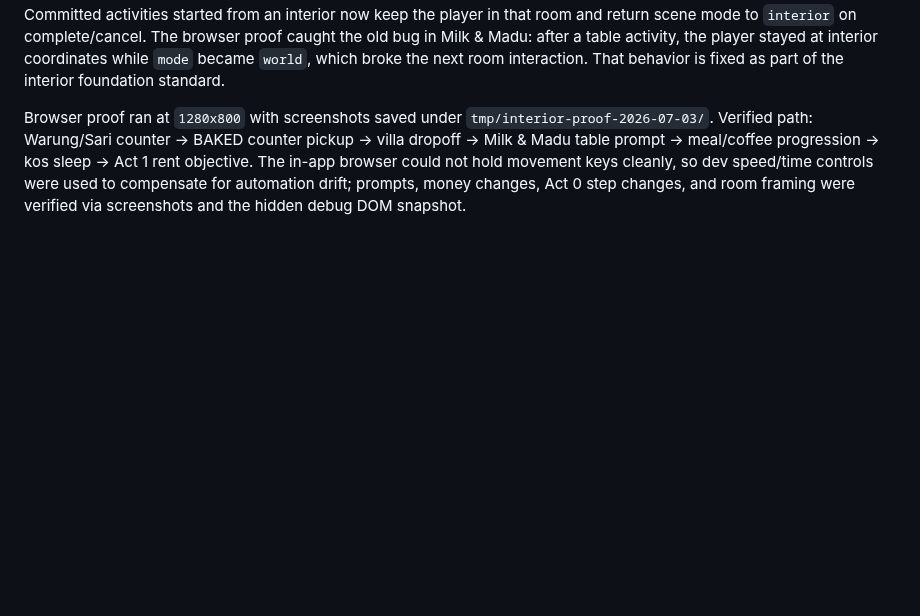
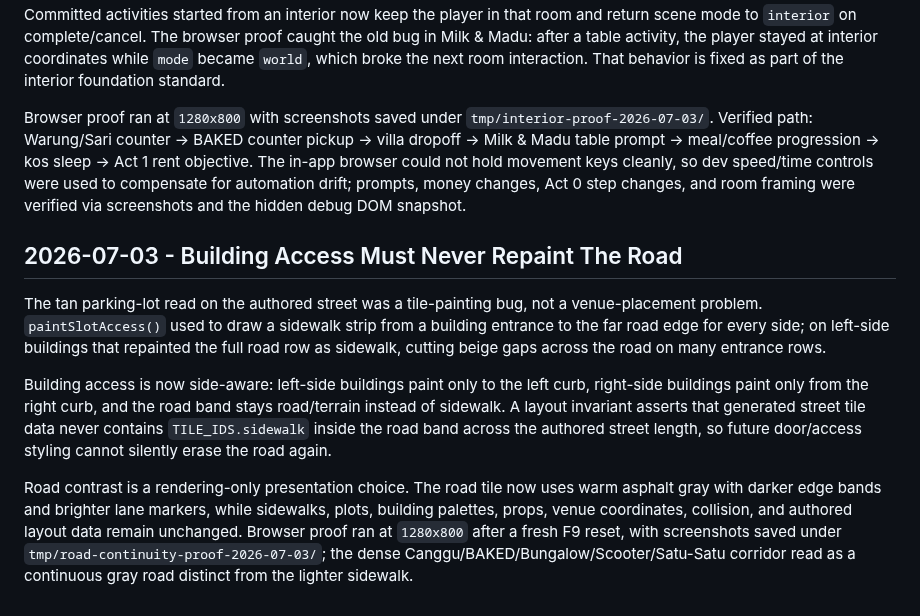
Before and after one commit to JohnSwatica/bali-life-rpg, a Markdown page: DECISIONS.md, the part around the change. Drawn GitHub-style; blank space fills up the shorter version.

Commit message:
docs: record street road continuity review

```diff
--- a/DECISIONS.md
+++ b/DECISIONS.md
@@ -587,3 +587,11 @@ Interior camera framing uses two separate rectangles. Physics remains clamped to
 Committed activities started from an interior now keep the player in that room and return scene mode to `interior` on complete/cancel. The browser proof caught the old bug in Milk & Madu: after a table activity, the player stayed at interior coordinates while `mode` became `world`, which broke the next room interaction. That behavior is fixed as part of the interior foundation standard.
 
 Browser proof ran at `1280x800` with screenshots saved under `tmp/interior-proof-2026-07-03/`. Verified path: Warung/Sari counter -> BAKED counter pickup -> villa dropoff -> Milk & Madu table prompt -> meal/coffee progression -> kos sleep -> Act 1 rent objective. The in-app browser could not hold movement keys cleanly, so dev speed/time controls were used to compensate for automation drift; prompts, money changes, Act 0 step changes, and room framing were verified via screenshots and the hidden debug DOM snapshot.
+
+## 2026-07-03 - Building Access Must Never Repaint The Road
+
+The tan parking-lot read on the authored street was a tile-painting bug, not a venue-placement problem. `paintSlotAccess()` used to draw a sidewalk strip from a building entrance to the far road edge for every side; on left-side buildings that repainted the full road row as sidewalk, cutting beige gaps across the road on many entrance rows.
+
+Building access is now side-aware: left-side buildings paint only to the left curb, right-side buildings paint only from the right curb, and the road band stays road/terrain instead of sidewalk. A layout invariant asserts that generated street tile data never contains `TILE_IDS.sidewalk` inside the road band across the authored street length, so future door/access styling cannot silently erase the road again.
+
+Road contrast is a rendering-only presentation choice. The road tile now uses warm asphalt gray with darker edge bands and brighter lane markers, while sidewalks, plots, building palettes, props, venue coordinates, collision, and authored layout data remain unchanged. Browser proof ran at `1280x800` after a fresh F9 reset, with screenshots saved under `tmp/road-continuity-proof-2026-07-03/`; the dense Canggu/BAKED/Bungalow/Scooter/Satu-Satu corridor read as a continuous gray road distinct from the lighter sidewalk.
```
Also changed, not shown: STATE.md (+2 -0 lines).
